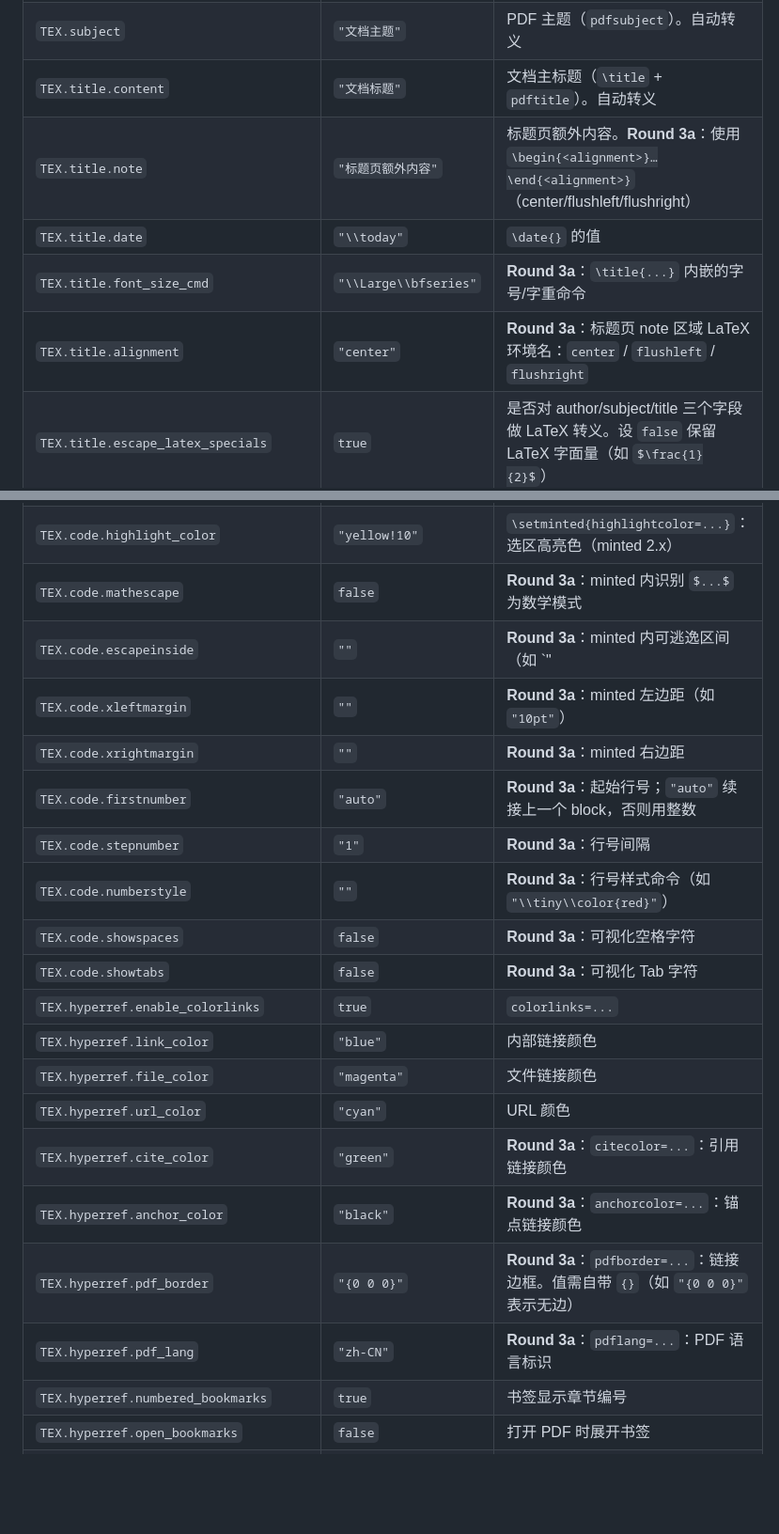
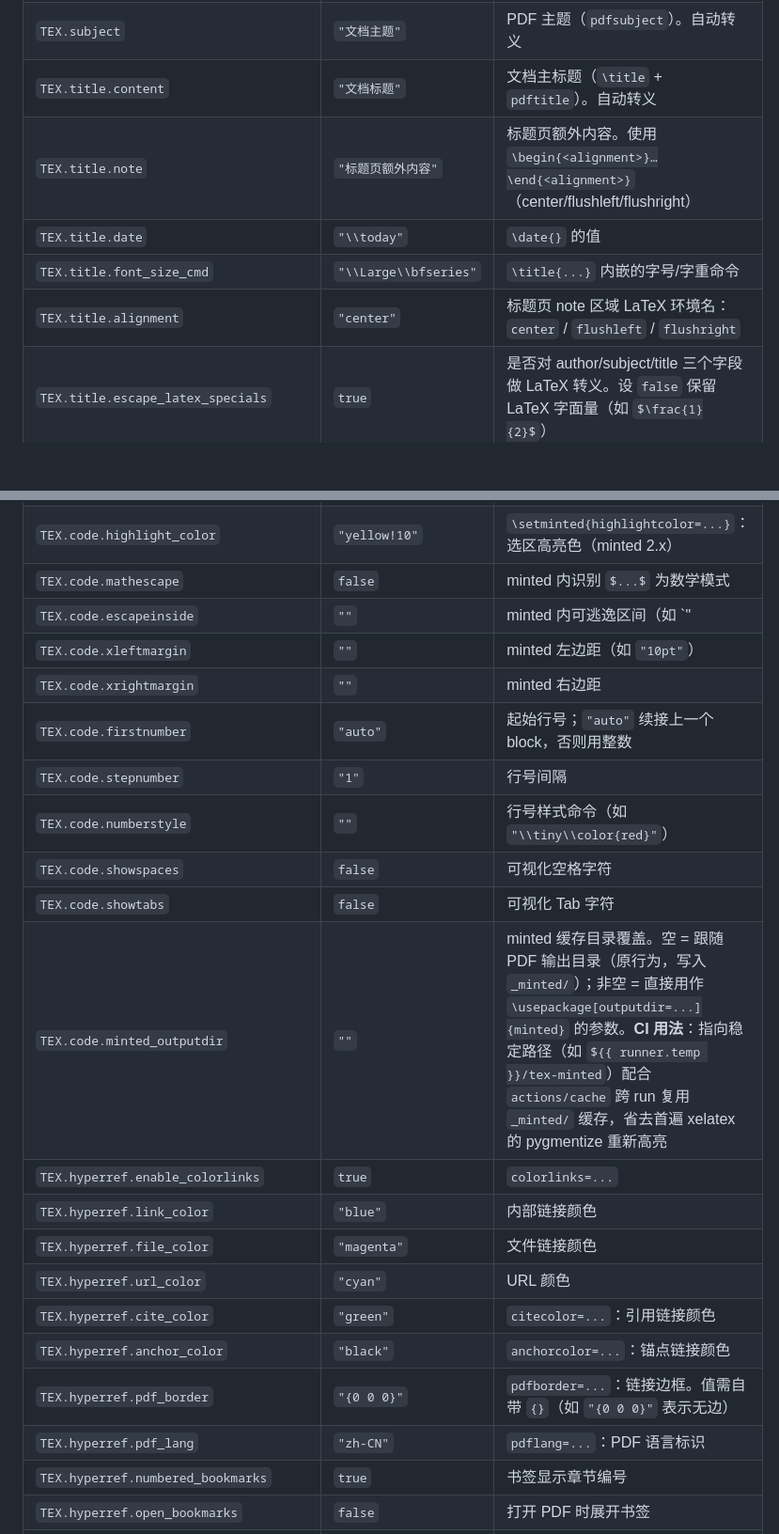
Before and after one commit to Aiza-Lee/template_builder, a Markdown page: docs/config_structure.md, 2 parts joined by grey strips. Shown at 94% size. Rendered like a GitHub page; blank space fills up the shorter version.

```diff
--- a/docs/config_structure.md
+++ b/docs/config_structure.md
@@ -19,10 +19,10 @@
 | `TEX.author` | `"Aiza"` | PDF 作者（`pdfauthor` + `\author`）。`escape_latex_specials=true` 时自动转义 `_` `%` `&` 等 |
 | `TEX.subject` | `"文档主题"` | PDF 主题（`pdfsubject`）。自动转义 |
 | `TEX.title.content` | `"文档标题"` | 文档主标题（`\title` + `pdftitle`）。自动转义 |
-| `TEX.title.note` | `"标题页额外内容"` | 标题页额外内容。**Round 3a**：使用 `\begin{<alignment>}…\end{<alignment>}`（center/flushleft/flushright） |
+| `TEX.title.note` | `"标题页额外内容"` | 标题页额外内容。使用 `\begin{<alignment>}…\end{<alignment>}`（center/flushleft/flushright） |
 | `TEX.title.date` | `"\\today"` | `\date{}` 的值 |
-| `TEX.title.font_size_cmd` | `"\\Large\\bfseries"` | **Round 3a**：`\title{...}` 内嵌的字号/字重命令 |
-| `TEX.title.alignment` | `"center"` | **Round 3a**：标题页 note 区域 LaTeX 环境名：`center` / `flushleft` / `flushright` |
+| `TEX.title.font_size_cmd` | `"\\Large\\bfseries"` | `\title{...}` 内嵌的字号/字重命令 |
+| `TEX.title.alignment` | `"center"` | 标题页 note 区域 LaTeX 环境名：`center` / `flushleft` / `flushright` |
 | `TEX.title.escape_latex_specials` | `true` | 是否对 author/subject/title 三个字段做 LaTeX 转义。设 `false` 保留 LaTeX 字面量（如 `$\frac{1}{2}$`） |
 | `TEX.code.minted_style` | `"bw"` | pygments 样式：[https://pygments.org/styles/](https://pygments.org/styles/) |
 | `TEX.code.font_family` | `"Fira Code"` | 等宽字体（`\newfontfamily`） |
@@ -36,23 +36,24 @@
 | `TEX.code.frame` | `"none"` | `\setminted{frame=...}`：`none` / `leftline` / `lines` / `single` |
 | `TEX.code.autogobble` | `false` | `\setminted{autogobble=...}`：自动剥离前导空白 |
 | `TEX.code.highlight_color` | `"yellow!10"` | `\setminted{highlightcolor=...}`：选区高亮色（minted 2.x） |
-| `TEX.code.mathescape` | `false` | **Round 3a**：minted 内识别 `$...$` 为数学模式 |
-| `TEX.code.escapeinside` | `""` | **Round 3a**：minted 内可逃逸区间（如 `"|_"`）。空 = 不输出该选项 |
-| `TEX.code.xleftmargin` | `""` | **Round 3a**：minted 左边距（如 `"10pt"`） |
-| `TEX.code.xrightmargin` | `""` | **Round 3a**：minted 右边距 |
-| `TEX.code.firstnumber` | `"auto"` | **Round 3a**：起始行号；`"auto"` 续接上一个 block，否则用整数 |
-| `TEX.code.stepnumber` | `"1"` | **Round 3a**：行号间隔 |
-| `TEX.code.numberstyle` | `""` | **Round 3a**：行号样式命令（如 `"\\tiny\\color{red}"`） |
-| `TEX.code.showspaces` | `false` | **Round 3a**：可视化空格字符 |
-| `TEX.code.showtabs` | `false` | **Round 3a**：可视化 Tab 字符 |
+| `TEX.code.mathescape` | `false` | minted 内识别 `$...$` 为数学模式 |
+| `TEX.code.escapeinside` | `""` | minted 内可逃逸区间（如 `"|_"`）。空 = 不输出该选项 |
+| `TEX.code.xleftmargin` | `""` | minted 左边距（如 `"10pt"`） |
+| `TEX.code.xrightmargin` | `""` | minted 右边距 |
+| `TEX.code.firstnumber` | `"auto"` | 起始行号；`"auto"` 续接上一个 block，否则用整数 |
+| `TEX.code.stepnumber` | `"1"` | 行号间隔 |
+| `TEX.code.numberstyle` | `""` | 行号样式命令（如 `"\\tiny\\color{red}"`） |
+| `TEX.code.showspaces` | `false` | 可视化空格字符 |
+| `TEX.code.showtabs` | `false` | 可视化 Tab 字符 |
+| `TEX.code.minted_outputdir` | `""` | minted 缓存目录覆盖。空 = 跟随 PDF 输出目录（原行为，写入 `_minted/`）；非空 = 直接用作 `\usepackage[outputdir=...]{minted}` 的参数。**CI 用法**：指向稳定路径（如 `${{ runner.temp }}/tex-minted`）配合 `actions/cache` 跨 run 复用 `_minted/` 缓存，省去首遍 xelatex 的 pygmentize 重新高亮 |
 | `TEX.hyperref.enable_colorlinks` | `true` | `colorlinks=...` |
 | `TEX.hyperref.link_color` | `"blue"` | 内部链接颜色 |
 | `TEX.hyperref.file_color` | `"magenta"` | 文件链接颜色 |
 | `TEX.hyperref.url_color` | `"cyan"` | URL 颜色 |
-| `TEX.hyperref.cite_color` | `"green"` | **Round 3a**：`citecolor=...`：引用链接颜色 |
-| `TEX.hyperref.anchor_color` | `"black"` | **Round 3a**：`anchorcolor=...`：锚点链接颜色 |
-| `TEX.hyperref.pdf_border` | `"{0 0 0}"` | **Round 3a**：`pdfborder=...`：链接边框。值需自带 `{}`（如 `"{0 0 0}"` 表示无边） |
-| `TEX.hyperref.pdf_lang` | `"zh-CN"` | **Round 3a**：`pdflang=...`：PDF 语言标识 |
+| `TEX.hyperref.cite_color` | `"green"` | `citecolor=...`：引用链接颜色 |
+| `TEX.hyperref.anchor_color` | `"black"` | `anchorcolor=...`：锚点链接颜色 |
+| `TEX.hyperref.pdf_border` | `"{0 0 0}"` | `pdfborder=...`：链接边框。值需自带 `{}`（如 `"{0 0 0}"` 表示无边） |
+| `TEX.hyperref.pdf_lang` | `"zh-CN"` | `pdflang=...`：PDF 语言标识 |
 | `TEX.hyperref.numbered_bookmarks` | `true` | 书签显示章节编号 |
 | `TEX.hyperref.open_bookmarks` | `false` | 打开 PDF 时展开书签 |
 | `TEX.hyperref.bookmarks_depth` | `5` | PDF 书签深度 |
```
Also changed, not shown: other parts of docs/config_structure.md (+84 -32 lines), CLAUDE.md (+4 -2 lines).
